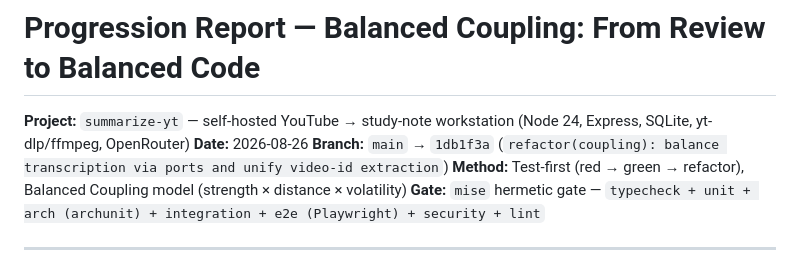
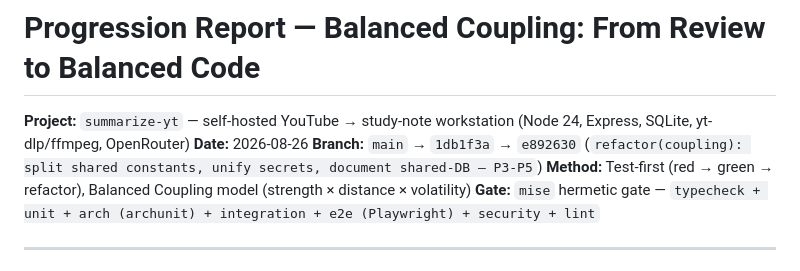
Before and after one commit to t4w4n3/yt-summarize, a Markdown page: docs/progression-report.md, the part around the change. Rendered like a GitHub page.

Commit message:
docs(progression): note P3-P5 commit e892630 in header
Follow-up to e892630 — header still pointed at 1db1f3a; update to include
the P3-P5 continuation so the report's branch line matches the committed
history (Phase 4 §8).

```diff
--- a/docs/progression-report.md
+++ b/docs/progression-report.md
@@ -2,7 +2,7 @@
 
 **Project:** `summarize-yt` — self-hosted YouTube → study-note workstation (Node 24, Express, SQLite, yt-dlp/ffmpeg, OpenRouter)
 **Date:** 2026-08-26
-**Branch:** `main` → `1db1f3a` (`refactor(coupling): balance transcription via ports and unify video-id extraction`)
+**Branch:** `main` → `1db1f3a` → `e892630` (`refactor(coupling): split shared constants, unify secrets, document shared-DB — P3-P5`)
 **Method:** Test-first (red → green → refactor), Balanced Coupling model (strength × distance × volatility)
 **Gate:** `mise` hermetic gate — `typecheck + unit + arch (archunit) + integration + e2e (Playwright) + security + lint`
 
```
